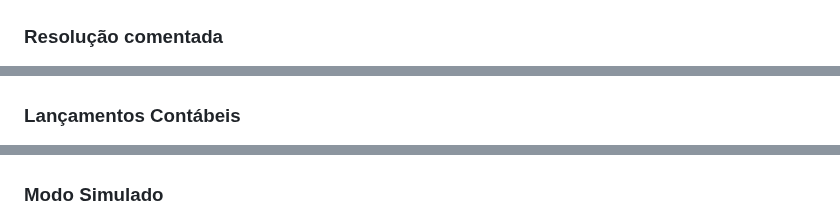
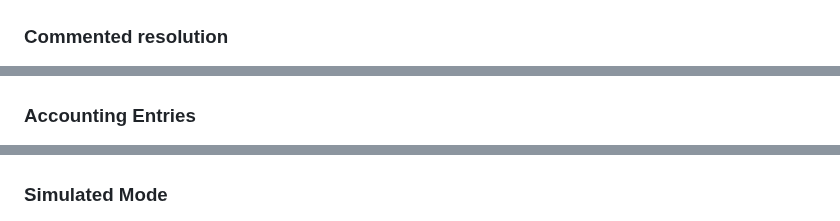
Before and after one commit to elrunix12/balanceterno, a Markdown page: README.md, 3 parts joined by grey strips. GitHub-like rendering.

```diff
--- a/README.md
+++ b/README.md
@@ -64,15 +64,15 @@ A versão 0.21 citada no artigo da Plataforma Online está disponível na pasta
 
 ![filtros](src/filtros.png)
 
-### Resolução comentada
+### Commented resolution
 
 ![resolucao](src/resolucao.png)
 
-### Lançamentos Contábeis
+### Accounting Entries
 
 ![lancamentos](src/lancamentos.png)
 
-### Modo Simulado
+### Simulated Mode
 
 ![simulado](src/simulado.png)
 
```
Also changed, not shown: other parts of README.md (+30 -30 lines), README-pt-br.md (added, +82 -0 lines).
